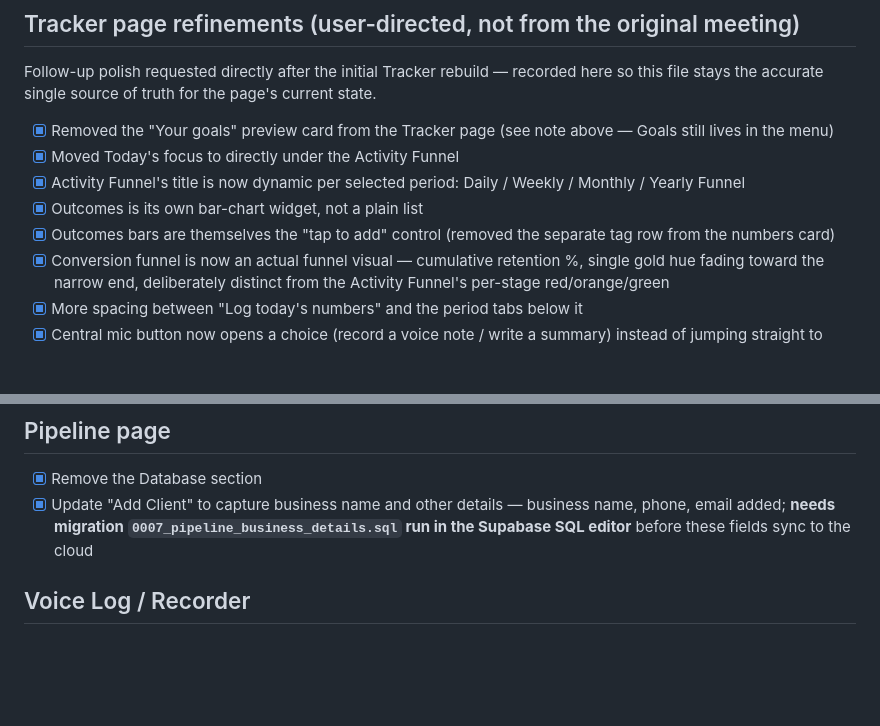
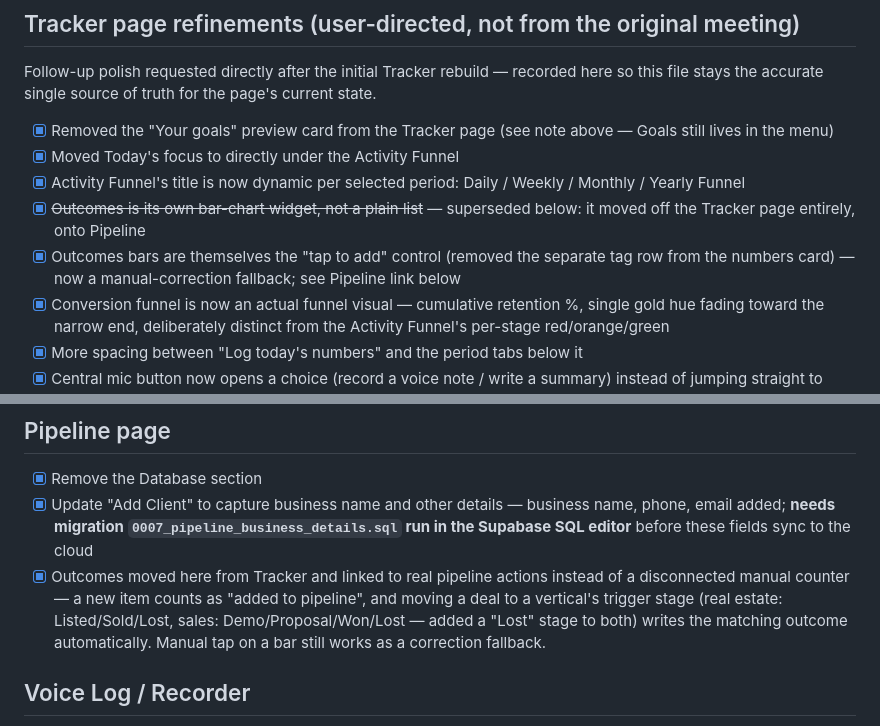
Before and after one commit to hani279/EliteTracker, a Markdown page: checklist.md, 2 parts joined by grey strips. GitHub-like rendering; blank space fills up the shorter version.

Commit message:
Update checklist: Outcomes moved to and linked with Pipeline

```diff
--- a/checklist.md
+++ b/checklist.md
@@ -34,8 +34,8 @@ Follow-up polish requested directly after the initial Tracker rebuild — record
 - [x] Removed the "Your goals" preview card from the Tracker page (see note above — Goals still lives in the menu)
 - [x] Moved Today's focus to directly under the Activity Funnel
 - [x] Activity Funnel's title is now dynamic per selected period: Daily / Weekly / Monthly / Yearly Funnel
-- [x] Outcomes is its own bar-chart widget, not a plain list
-- [x] Outcomes bars are themselves the "tap to add" control (removed the separate tag row from the numbers card)
+- [x] ~~Outcomes is its own bar-chart widget, not a plain list~~ — superseded below: it moved off the Tracker page entirely, onto Pipeline
+- [x] Outcomes bars are themselves the "tap to add" control (removed the separate tag row from the numbers card) — now a manual-correction fallback; see Pipeline link below
 - [x] Conversion funnel is now an actual funnel visual — cumulative retention %, single gold hue fading toward the narrow end, deliberately distinct from the Activity Funnel's per-stage red/orange/green
 - [x] More spacing between "Log today's numbers" and the period tabs below it
 - [x] Central mic button now opens a choice (record a voice note / write a summary) instead of jumping straight to recording; fixed the icon not being centered in the circle
@@ -59,6 +59,7 @@ Follow-up polish requested directly after the initial Tracker rebuild — record
 
 - [x] Remove the Database section
 - [x] Update "Add Client" to capture business name and other details — business name, phone, email added; **needs migration `0007_pipeline_business_details.sql` run in the Supabase SQL editor** before these fields sync to the cloud
+- [x] Outcomes moved here from Tracker and linked to real pipeline actions instead of a disconnected manual counter — a new item counts as "added to pipeline", and moving a deal to a vertical's trigger stage (real estate: Listed/Sold/Lost, sales: Demo/Proposal/Won/Lost — added a "Lost" stage to both) writes the matching outcome automatically. Manual tap on a bar still works as a correction fallback.
 
 ## Voice Log / Recorder
 
```
